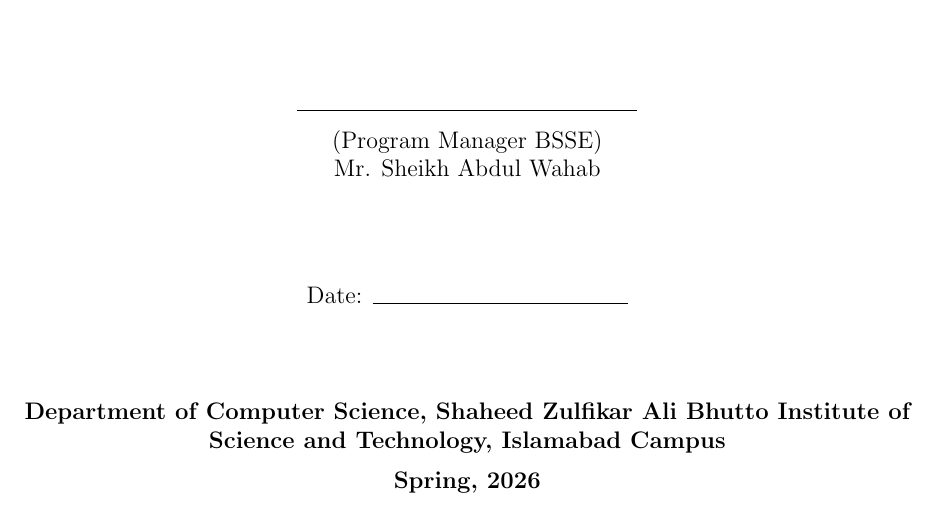
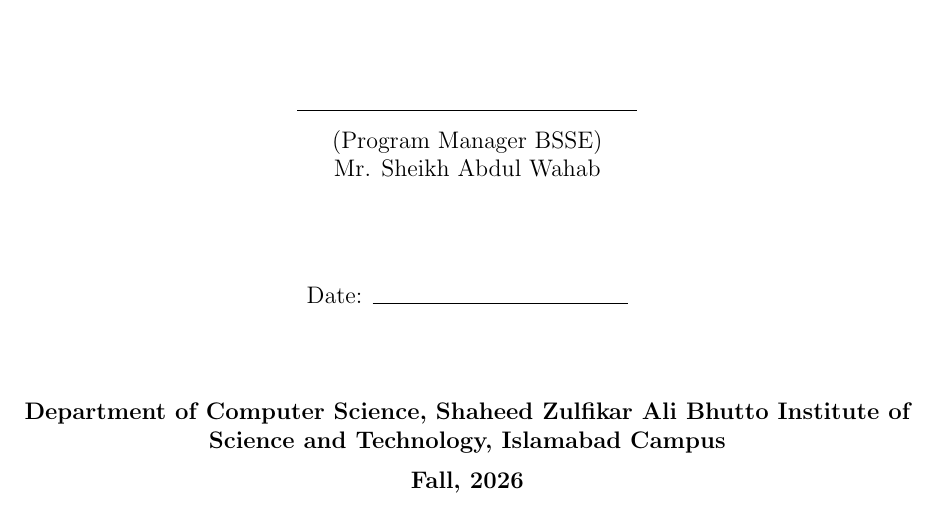
Before and after one commit to Haiderali27-hub/AI-Lab-Monitoring-, a LaTeX thesis (important docs/fyp_doc_3chatp_redrawn/FYP-Final.tex, which reads important docs/fyp_doc_3chatp_redrawn/Chapters/Chapter-0-2-Declaration.tex): part of page 2 of 181, cut so that both start at the same text. Compiled offline with pdfLaTeX.

Commit message:
Redrawn version: title and declaration pages say Fall, 2026 instead of Spring, 2026
Co-Authored-By: Claude Opus 5.5 <noreply@anthropic.com>

```diff
--- a/important docs/fyp_doc_3chatp_redrawn/Chapters/Chapter-0-2-Declaration.tex
+++ b/important docs/fyp_doc_3chatp_redrawn/Chapters/Chapter-0-2-Declaration.tex
@@ -72,5 +72,5 @@
 \begin{center}
 \normalsize\textbf{Department of Computer Science, Shaheed Zulfikar Ali Bhutto Institute of Science and Technology, Islamabad Campus}\\
 \vspace{6pt}
-\normalsize\textbf{Spring, 2026}
+\normalsize\textbf{Fall, 2026}
 \end{center}
```
Also changed, not shown: important docs/fyp_doc_3chatp_redrawn/Chapters/Chapter-0-1-Title.tex (+1 -1 lines).
